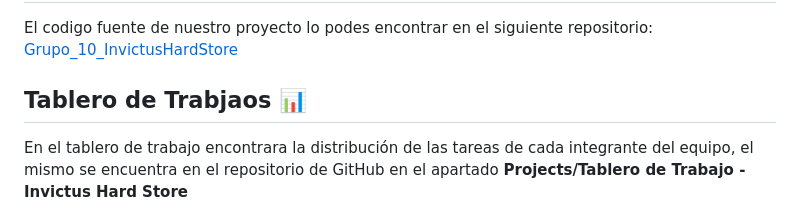
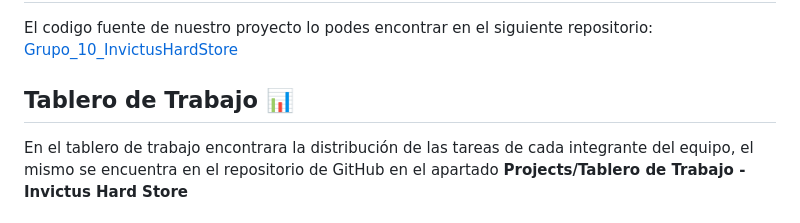
Before and after one commit to Leo-apu/grupo_10_invictushardstore, a Markdown page: README.md, the part around the change. Drawn GitHub-style.

```diff
--- a/README.md
+++ b/README.md
@@ -53,6 +53,6 @@ Usamos como referencias y para usar de inspiracion sitios del mercado que se ded
 El codigo fuente de nuestro proyecto lo podes encontrar en el siguiente repositorio: [Grupo_10_InvictusHardStore](https://github.com/LeoVCruz/grupo_10_invictushardstore.git)
 
 
-## Tablero de Trabjaos 📊
+## Tablero de Trabajo 📊
 
 En el tablero de trabajo encontrara la distribución de las tareas de cada integrante del equipo, el mismo se encuentra en el repositorio de GitHub en el apartado **Projects/Tablero de Trabajo - Invictus Hard Store**
```
